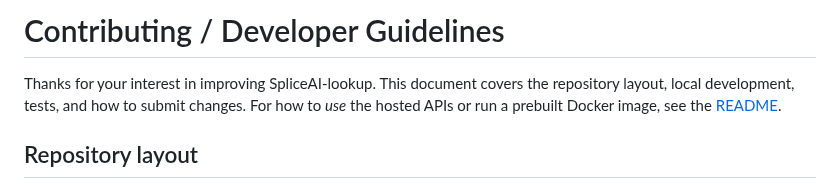
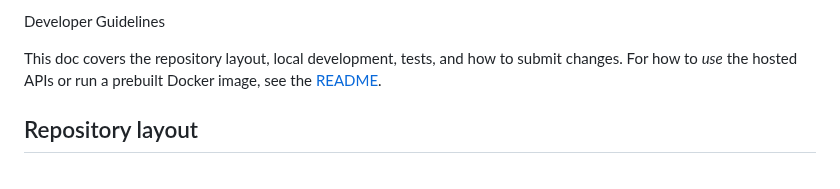
Before and after one commit to broadinstitute/SpliceAI-lookup, a Markdown page: CONTRIBUTING.md, the part around the change. Rendered like a GitHub page.

```diff
--- a/CONTRIBUTING.md
+++ b/CONTRIBUTING.md
@@ -1,7 +1,6 @@
-# Contributing / Developer Guidelines
+Developer Guidelines
 
-Thanks for your interest in improving SpliceAI-lookup. This document covers the
-repository layout, local development, tests, and how to submit changes. For how to
+This doc covers the repository layout, local development, tests, and how to submit changes. For how to
 *use* the hosted APIs or run a prebuilt Docker image, see the [README](README.md).
 
 ## Repository layout
```
